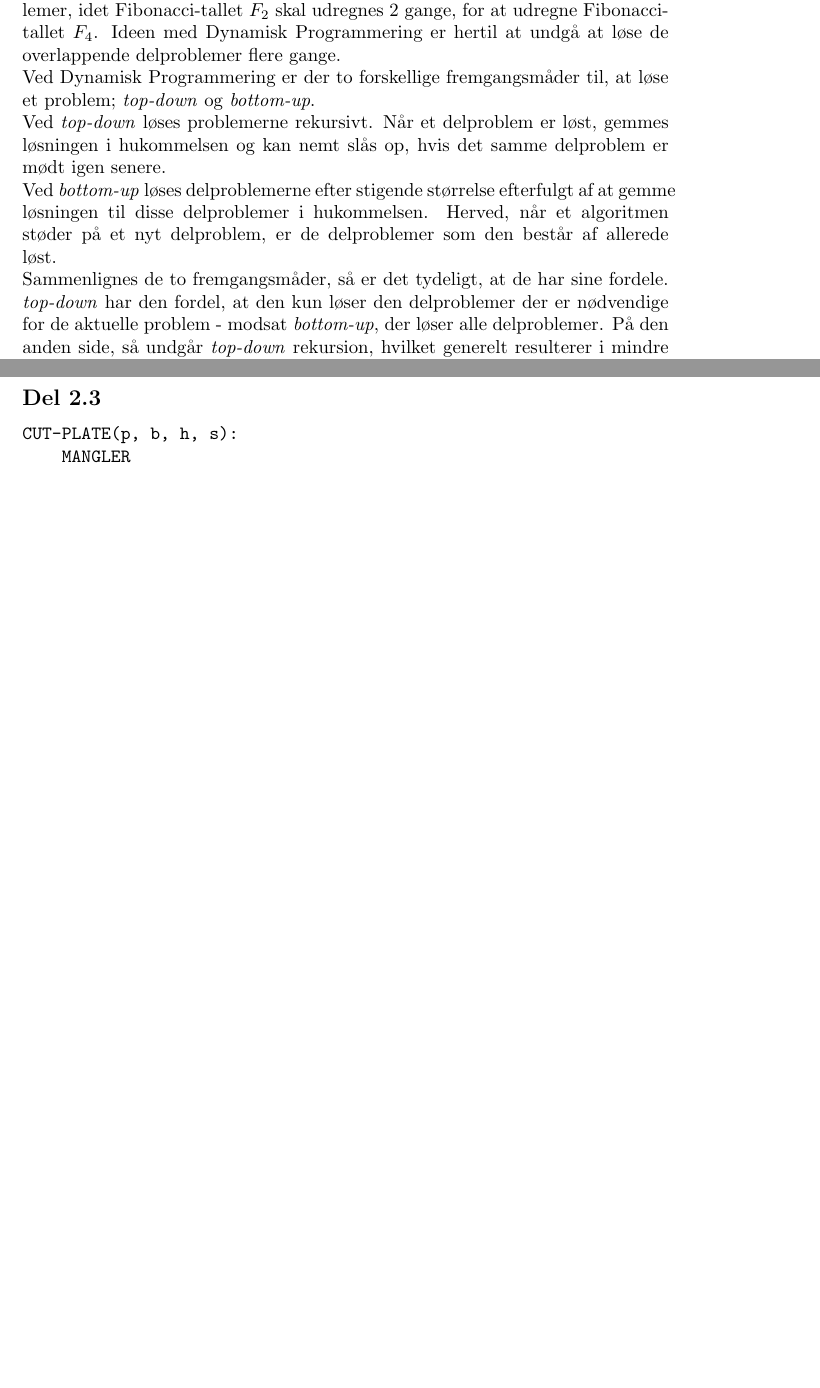
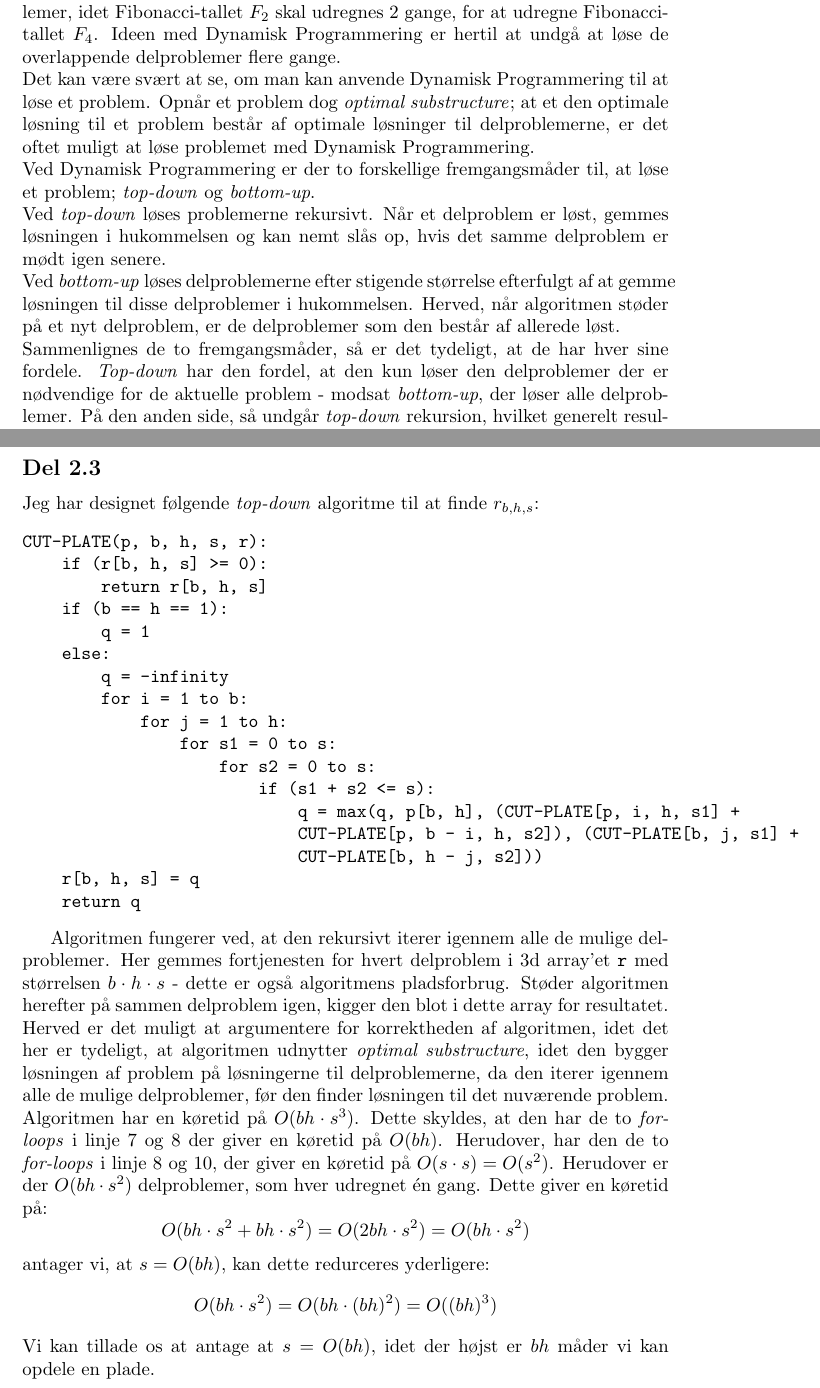
Before and after one commit to KeenbitGitHub/AD_Eksamen, a LaTeX document (Eksamen/eksamensbesvarelse.tex): two parts of pages 5 and 7 of 22, joined at a grey line, cut so that both start at the same text, the shorter picture padded with empty space. Compiled offline with pdfLaTeX.

Commit message:
delopgave 2.3

```diff
--- a/Eksamen/eksamensbesvarelse.tex
+++ b/Eksamen/eksamensbesvarelse.tex
@@ -55,10 +55,11 @@ Dynamisk Programming minder meget om \textit{Divide-and-Conquer}, idet begge par
     \includegraphics[height = 4 cm]{../entities/DP_fibonacci.PNG}
 \end{center}
 I dette eksempel er det tydeligt, at problemet består af overlappende delproblemer, idet Fibonacci-tallet $F_2$ skal udregnes 2 gange, for at udregne Fibonacci-tallet $F_4$. Ideen med Dynamisk Programmering er hertil at undgå at løse de overlappende delproblemer flere gange. \\
+Det kan være svært at se, om man kan anvende Dynamisk Programmering til at løse et problem. Opnår et problem dog \textit{optimal substructure}; at et den optimale løsning til et problem består af optimale løsninger til delproblemerne, er det oftet muligt at løse problemet med Dynamisk Programmering. \\
 Ved Dynamisk Programmering er der to forskellige fremgangsmåder til, at løse et problem; \textit{top-down} og \textit{bottom-up}. \\
 Ved \textit{top-down} løses problemerne rekursivt. Når et delproblem er løst, gemmes løsningen i hukommelsen og kan nemt slås op, hvis det samme delproblem er mødt igen senere. \\
-Ved \textit{bottom-up} løses delproblemerne efter stigende størrelse efterfulgt af at gemme løsningen til disse delproblemer i hukommelsen. Herved, når et algoritmen støder på et nyt delproblem, er de delproblemer som den består af allerede løst. \\
-Sammenlignes de to fremgangsmåder, så er det tydeligt, at de har sine fordele. \textit{top-down} har den fordel, at den kun løser den delproblemer der er nødvendige for de aktuelle problem - modsat \textit{bottom-up}, der løser alle delproblemer. På den anden side, så undgår \textit{top-down} rekursion, hvilket generelt resulterer i mindre konstantfaktorer i køretiden.
+Ved \textit{bottom-up} løses delproblemerne efter stigende størrelse efterfulgt af at gemme løsningen til disse delproblemer i hukommelsen. Herved, når algoritmen støder på et nyt delproblem, er de delproblemer som den består af allerede løst. \\
+Sammenlignes de to fremgangsmåder, så er det tydeligt, at de har hver sine fordele. \textit{Top-down} har den fordel, at den kun løser den delproblemer der er nødvendige for de aktuelle problem - modsat \textit{bottom-up}, der løser alle delproblemer. På den anden side, så undgår \textit{top-down} rekursion, hvilket generelt resulterer i mindre konstantfaktorer i køretiden.
 
 \newpage
 
@@ -69,11 +70,33 @@ Hertil er det muligt at se, at $r_{b, h, s} = p_{b, h}$ når $b = h = 1$, idet d
 \newpage
 
 \subsection*{Del 2.3}
+Jeg har designet følgende \textit{top-down} algoritme til at finde $r_{b, h, s}$:
 \begin{verbatim}
-CUT-PLATE(p, b, h, s):
-    MANGLER
+CUT-PLATE(p, b, h, s, r):
+    if (r[b, h, s] >= 0):
+        return r[b, h, s]
+    if (b == h == 1):
+        q = 1
+    else:
+        q = -infinity
+        for i = 1 to b:
+            for j = 1 to h:
+                for s1 = 0 to s:
+                    for s2 = 0 to s:
+                        if (s1 + s2 <= s):
+                            q = max(q, p[b, h], (CUT-PLATE[p, i, h, s1] +
+                            CUT-PLATE[p, b - i, h, s2]), (CUT-PLATE[b, j, s1] +
+                            CUT-PLATE[b, h - j, s2]))
+    r[b, h, s] = q
+    return q
 \end{verbatim}
 
+Algoritmen fungerer ved, at den rekursivt iterer igennem alle de mulige delproblemer. Her gemmes fortjenesten for hvert delproblem i 3d array'et \texttt{r} med størrelsen $b \cdot h \cdot s$ - dette er også algoritmens pladsforbrug. Støder algoritmen herefter på sammen delproblem igen, kigger den blot i dette array for resultatet. Herved er det muligt at argumentere for korrektheden af algoritmen, idet det her er tydeligt, at algoritmen udnytter \textit{optimal substructure}, idet den bygger løsningen af problem på løsningerne til delproblemerne, da den iterer igennem alle de mulige delproblemer, før den finder løsningen til det nuværende problem. \\
+Algoritmen har en køretid på $O(bh \cdot s^3)$. Dette skyldes, at den har de to \textit{for-loops} i linje 7 og 8 der giver en køretid på $O(bh)$. Herudover, har den de to \textit{for-loops} i linje 8 og 10, der giver en køretid på $O(s \cdot s) = O(s^2)$. Herudover er der $O(bh \cdot s^2)$ delproblemer, som hver udregnet én gang. Dette giver en køretid på:
+$$O(bh \cdot s^2 + bh \cdot s^2) = O(2 bh \cdot s^2) = O(bh \cdot s^2)$$
+antager vi, at $s = O(bh)$, kan dette redurceres yderligere:
+$$O(bh \cdot s^2) = O(bh \cdot (bh)^2) = O((bh)^3)$$
+Vi kan tillade os at antage at $s = O(bh)$, idet der højst er $bh$ måder vi kan opdele en plade. \\
 \newpage
 
 % ####################################### OPGAVE 3 #################################
```
Also changed, not shown: Eksamen/eksamensbesvarelse.pdf, Eksamen/eksamensbesvarelse.tex (6 more changed lines).
